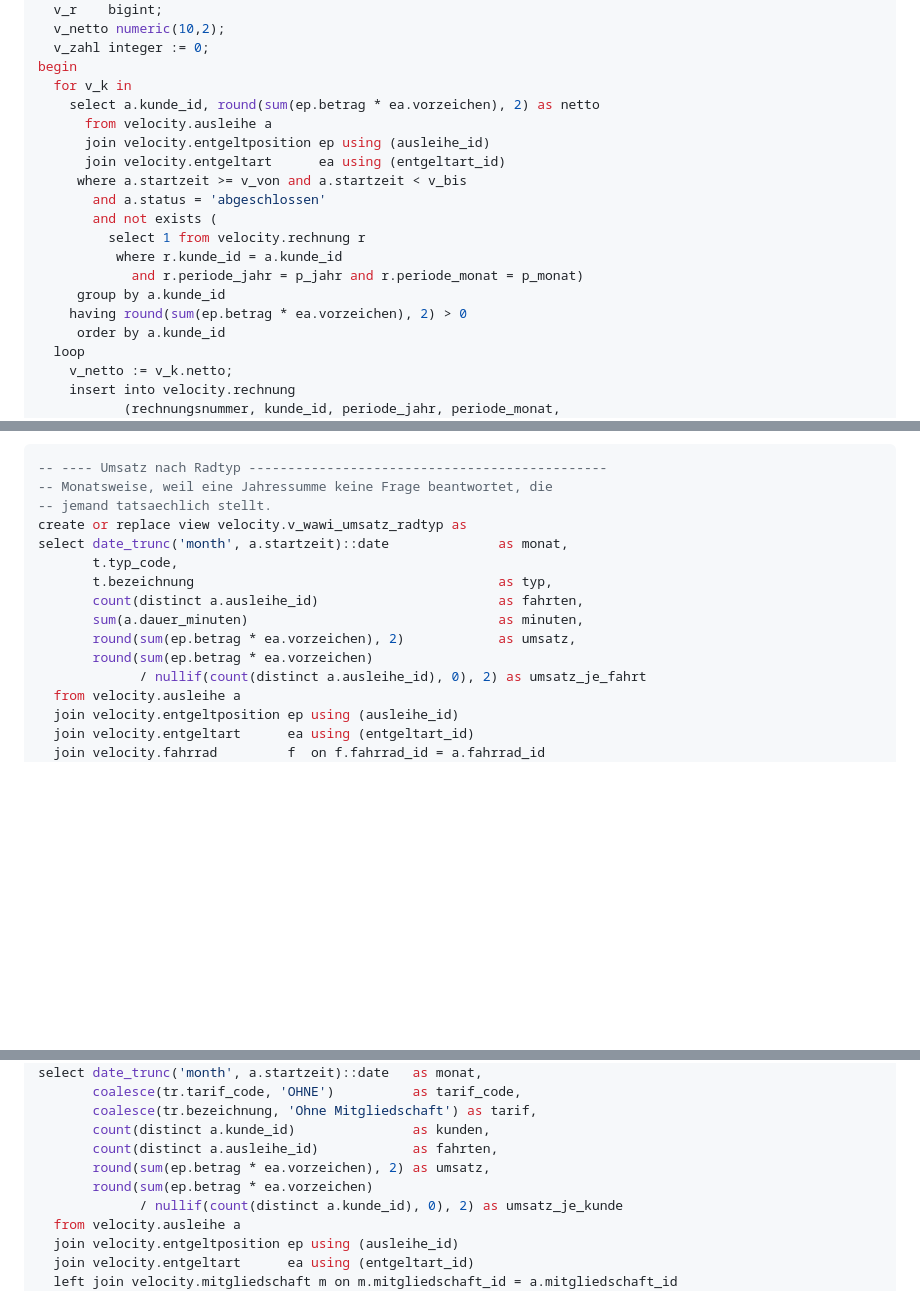
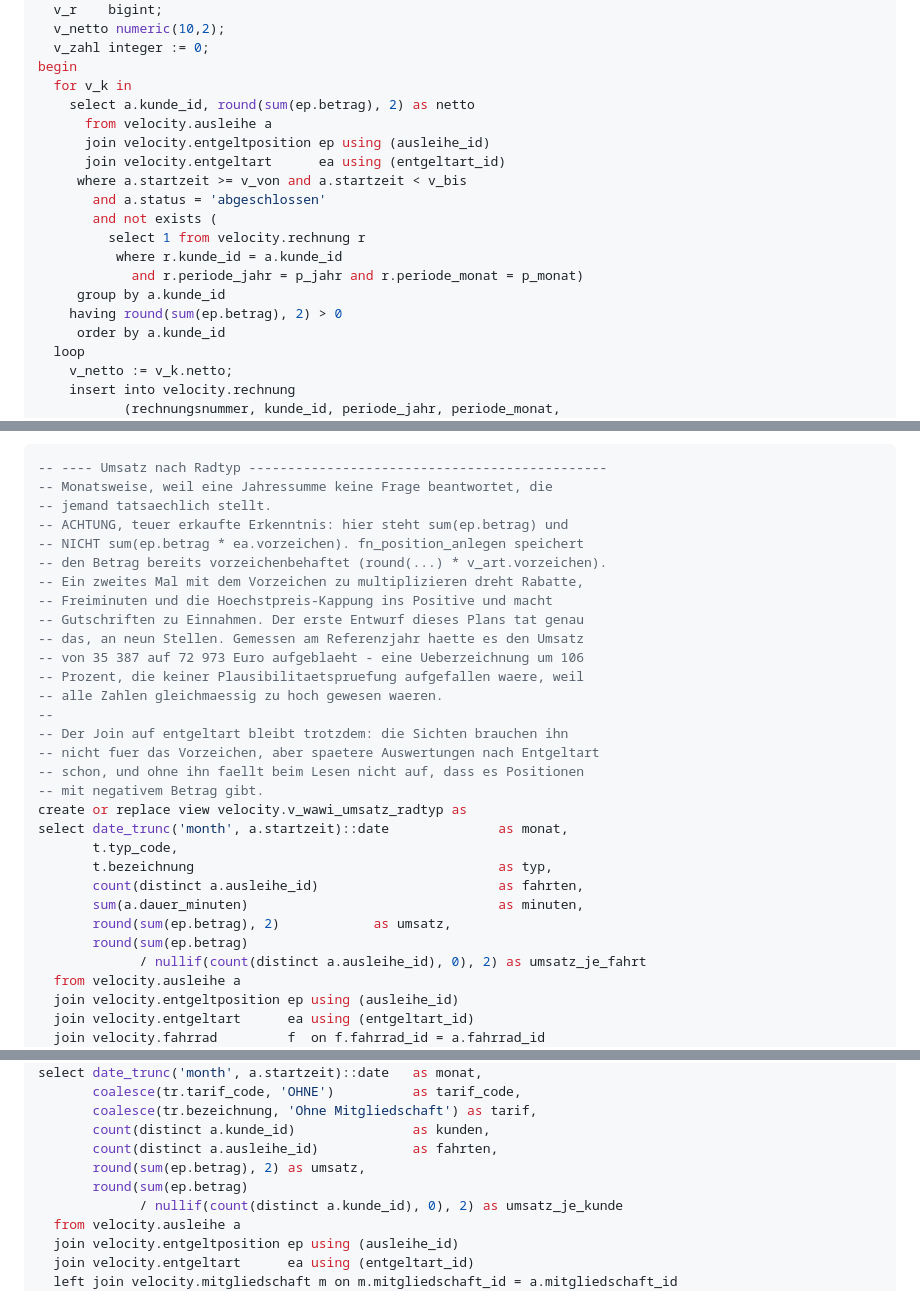
Before and after one commit to swrobuts/velocity-fallstudie, a Markdown page: doku/plans/2026-08-25-velocity-warenwirtschaft-datenbank.md, 3 parts joined by grey strips. GitHub-like rendering; blank space fills up the shorter version.

Commit message:
fix(plan): doppelte Vorzeichenanwendung in neun Umsatzabfragen
fn_position_anlegen speichert betrag bereits vorzeichenbehaftet. Ein
zweites betrag * vorzeichen dreht Rabatte, Freiminuten und
Hoechstpreis-Kappung ins Positive. Am Referenzjahr gemessen: 35 387
statt 72 973 Euro - der Plan haette den Umsatz um 106 Prozent
ueberzeichnet, gleichmaessig und damit unauffaellig.

Aufgefallen in Aufgabe 8, wo der Implementierer die Stelle in
fn_rechnung_erzeugen selbst korrigiert hat.

Co-Authored-By: Claude Opus 5 <noreply@anthropic.com>

```diff
--- a/doku/plans/2026-08-25-velocity-warenwirtschaft-datenbank.md
+++ b/doku/plans/2026-08-25-velocity-warenwirtschaft-datenbank.md
@@ -1946,7 +1946,7 @@ declare
   v_zahl integer := 0;
 begin
   for v_k in
-    select a.kunde_id, round(sum(ep.betrag * ea.vorzeichen), 2) as netto
+    select a.kunde_id, round(sum(ep.betrag), 2) as netto
       from velocity.ausleihe a
       join velocity.entgeltposition ep using (ausleihe_id)
       join velocity.entgeltart      ea using (entgeltart_id)
@@ -1957,7 +1957,7 @@ begin
           where r.kunde_id = a.kunde_id
             and r.periode_jahr = p_jahr and r.periode_monat = p_monat)
      group by a.kunde_id
-    having round(sum(ep.betrag * ea.vorzeichen), 2) > 0
+    having round(sum(ep.betrag), 2) > 0
      order by a.kunde_id
   loop
     v_netto := v_k.netto;
@@ -2752,14 +2752,29 @@ Erwartet: die drei neuen Funktionen schlagen fehl.
 -- ---- Umsatz nach Radtyp ----------------------------------------------
 -- Monatsweise, weil eine Jahressumme keine Frage beantwortet, die
 -- jemand tatsaechlich stellt.
+-- ACHTUNG, teuer erkaufte Erkenntnis: hier steht sum(ep.betrag) und
+-- NICHT sum(ep.betrag * ea.vorzeichen). fn_position_anlegen speichert
+-- den Betrag bereits vorzeichenbehaftet (round(...) * v_art.vorzeichen).
+-- Ein zweites Mal mit dem Vorzeichen zu multiplizieren dreht Rabatte,
+-- Freiminuten und die Hoechstpreis-Kappung ins Positive und macht
+-- Gutschriften zu Einnahmen. Der erste Entwurf dieses Plans tat genau
+-- das, an neun Stellen. Gemessen am Referenzjahr haette es den Umsatz
+-- von 35 387 auf 72 973 Euro aufgeblaeht - eine Ueberzeichnung um 106
+-- Prozent, die keiner Plausibilitaetspruefung aufgefallen waere, weil
+-- alle Zahlen gleichmaessig zu hoch gewesen waeren.
+--
+-- Der Join auf entgeltart bleibt trotzdem: die Sichten brauchen ihn
+-- nicht fuer das Vorzeichen, aber spaetere Auswertungen nach Entgeltart
+-- schon, und ohne ihn faellt beim Lesen nicht auf, dass es Positionen
+-- mit negativem Betrag gibt.
 create or replace view velocity.v_wawi_umsatz_radtyp as
 select date_trunc('month', a.startzeit)::date              as monat,
        t.typ_code,
        t.bezeichnung                                       as typ,
        count(distinct a.ausleihe_id)                       as fahrten,
        sum(a.dauer_minuten)                                as minuten,
-       round(sum(ep.betrag * ea.vorzeichen), 2)            as umsatz,
-       round(sum(ep.betrag * ea.vorzeichen)
+       round(sum(ep.betrag), 2)            as umsatz,
+       round(sum(ep.betrag)
              / nullif(count(distinct a.ausleihe_id), 0), 2) as umsatz_je_fahrt
   from velocity.ausleihe a
   join velocity.entgeltposition ep using (ausleihe_id)
@@ -2781,8 +2796,8 @@ select date_trunc('month', a.startzeit)::date   as monat,
        coalesce(tr.bezeichnung, 'Ohne Mitgliedschaft') as tarif,
        count(distinct a.kunde_id)               as kunden,
        count(distinct a.ausleihe_id)            as fahrten,
-       round(sum(ep.betrag * ea.vorzeichen), 2) as umsatz,
-       round(sum(ep.betrag * ea.vorzeichen)
+       round(sum(ep.betrag), 2) as umsatz,
+       round(sum(ep.betrag)
              / nullif(count(distinct a.kunde_id), 0), 2) as umsatz_je_kunde
   from velocity.ausleihe a
   join velocity.entgeltposition ep using (ausleihe_id)
```
Also changed, not shown: other parts of doku/plans/2026-08-25-velocity-warenwirtschaft-datenbank.md (+3 -3 lines).
